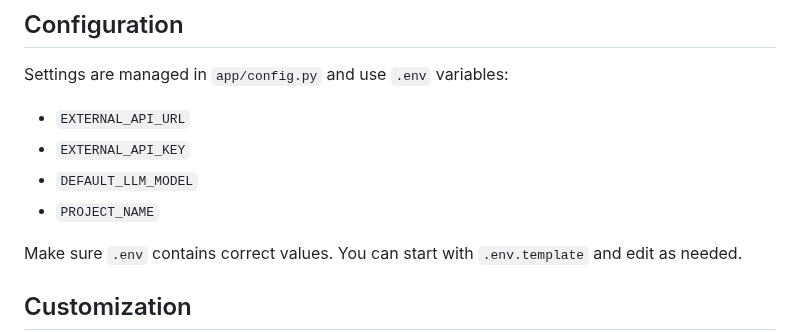
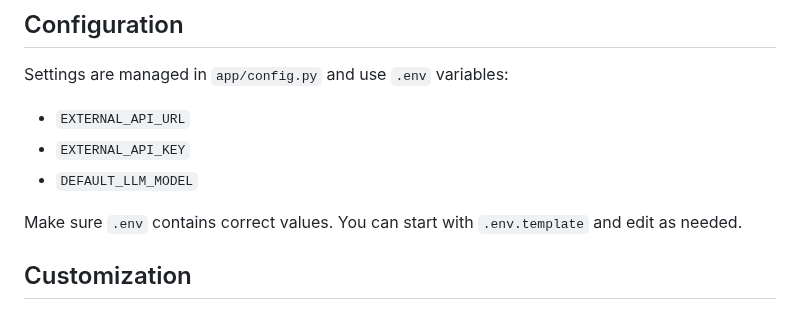
Before and after one commit to Eyre921/AI-costomer, a Markdown page: README_en.md, the part around the change. Drawn GitHub-style.

```diff
--- a/README_en.md
+++ b/README_en.md
@@ -171,7 +171,6 @@ Settings are managed in `app/config.py` and use `.env` variables:
 * `EXTERNAL_API_URL`
 * `EXTERNAL_API_KEY`
 * `DEFAULT_LLM_MODEL`
-* `PROJECT_NAME`
 
 Make sure `.env` contains correct values. You can start with `.env.template` and edit as needed.
 
```
Also changed, not shown: README.md (+0 -1 lines).
